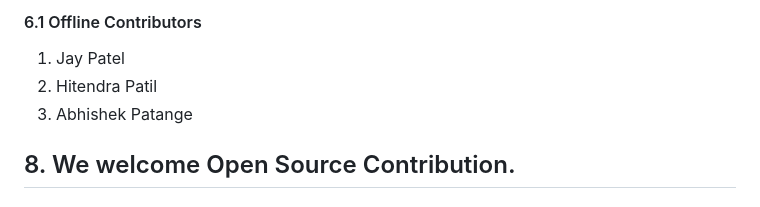
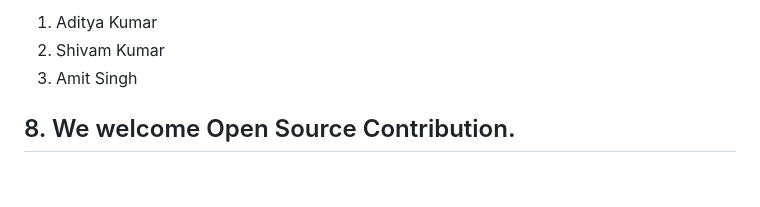
Before and after one commit to aditya6715/Deepfake_Detection, a Markdown page: README.md, the part around one of its changes. GitHub-like rendering.

```diff
--- a/README.md
+++ b/README.md
@@ -82,10 +75,10 @@ Deepfake_detection_using_deep_learning
 
 <!-- ALL-CONTRIBUTORS-LIST:END -->
 
-#### 6.1 Offline Contributors
-   1. Jay Patel
-   2. Hitendra Patil
-   3. Abhishek Patange
+
+   1. Aditya Kumar
+   2. Shivam Kumar
+   3. Amit Singh
 
 
 ## 8. We welcome Open Source Contribution.
```
Also changed, not shown: other parts of README.md (+1 -8 lines).
